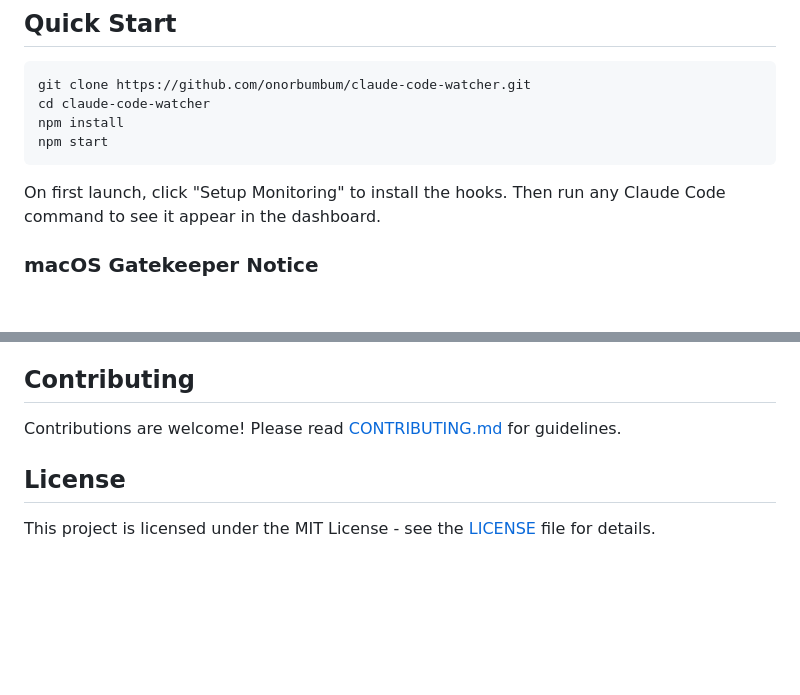
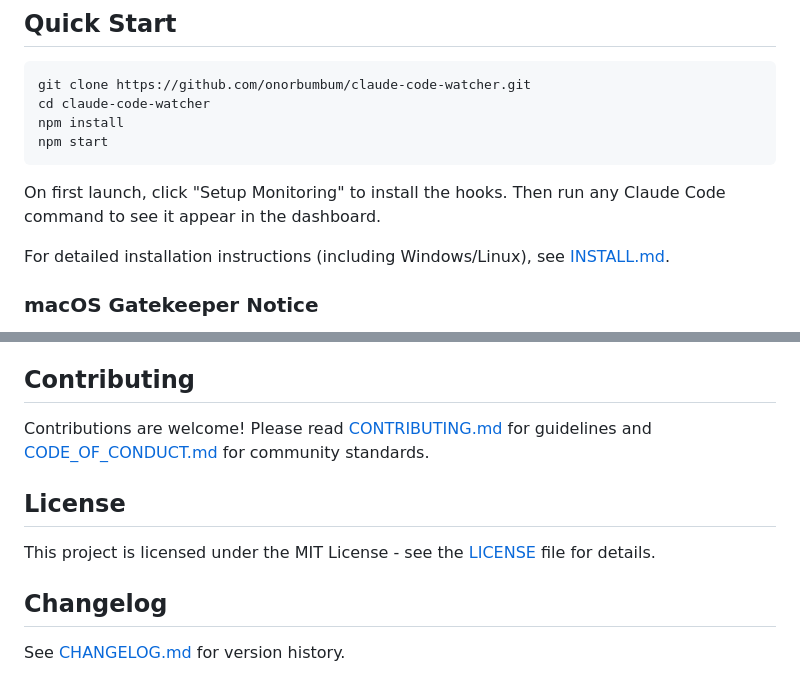
Before and after one commit to onorbumbum/claude-code-watcher, a Markdown page: README.md, 2 parts joined by grey strips. Rendered like a GitHub page; blank space fills up the shorter version.

Commit message:
Add links to INSTALL.md, CODE_OF_CONDUCT.md, and CHANGELOG.md in README
Co-Authored-By: Claude Opus 4.5 <noreply@anthropic.com>

````diff
--- a/README.md
+++ b/README.md
@@ -14,6 +14,8 @@ npm start
 ```
 
 On first launch, click "Setup Monitoring" to install the hooks. Then run any Claude Code command to see it appear in the dashboard.
+
+For detailed installation instructions (including Windows/Linux), see [INSTALL.md](INSTALL.md).
 
 ### macOS Gatekeeper Notice
 
@@ -306,8 +308,12 @@ The design prioritizes KISS:
 
 ## Contributing
 
-Contributions are welcome! Please read [CONTRIBUTING.md](CONTRIBUTING.md) for guidelines.
+Contributions are welcome! Please read [CONTRIBUTING.md](CONTRIBUTING.md) for guidelines and [CODE_OF_CONDUCT.md](CODE_OF_CONDUCT.md) for community standards.
 
 ## License
 
 This project is licensed under the MIT License - see the [LICENSE](LICENSE) file for details.
+
+## Changelog
+
+See [CHANGELOG.md](CHANGELOG.md) for version history.
````
